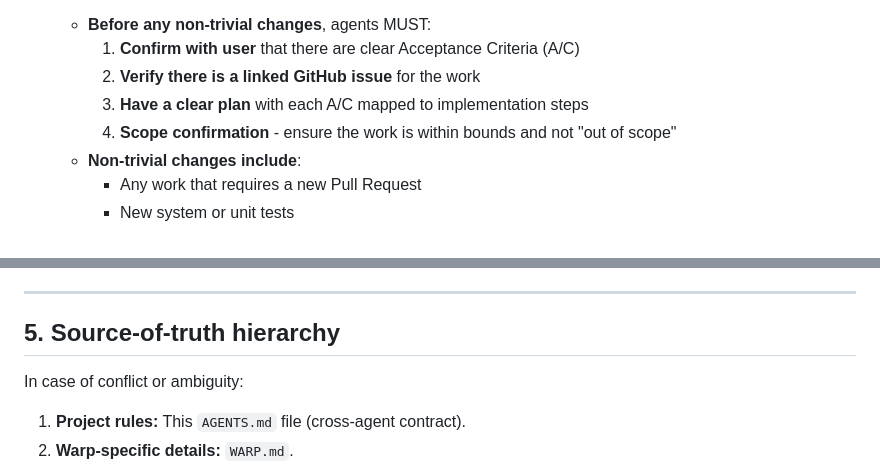
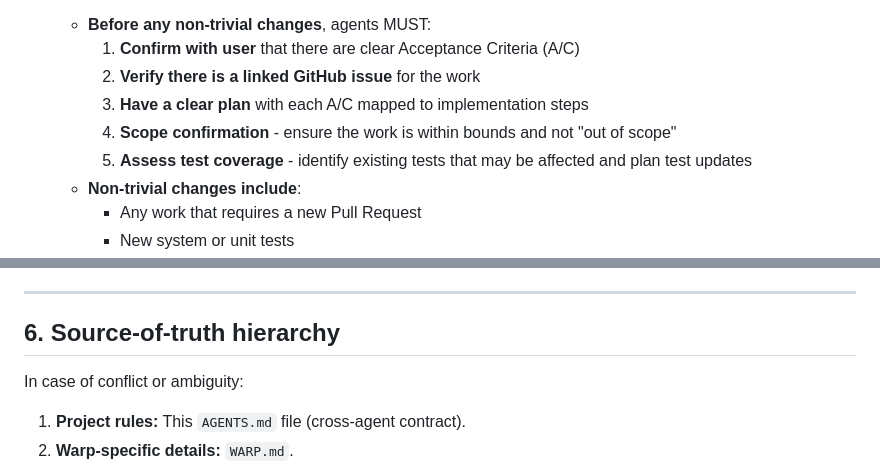
Before and after one commit to jcowhigjr/yelp_search_demo, a Markdown page: AGENTS.md, 2 parts joined by grey strips. Rendered like a GitHub page.

```diff
--- a/AGENTS.md
+++ b/AGENTS.md
@@ -28,6 +28,7 @@ For deep policy and methodology, see `docs/AGENTS.md`.
     2. **Verify there is a linked GitHub issue** for the work
     3. **Have a clear plan** with each A/C mapped to implementation steps
     4. **Scope confirmation** - ensure the work is within bounds and not "out of scope"
+    5. **Assess test coverage** - identify existing tests that may be affected and plan test updates
   - **Non-trivial changes include**:
     - Any work that requires a new Pull Request
     - New system or unit tests
@@ -168,7 +207,7 @@ See `docs/AGENTS.md` for the full hypothesis-driven development methodology (Iss
 
 ---
 
-## 5. Source-of-truth hierarchy
+## 6. Source-of-truth hierarchy
 
 In case of conflict or ambiguity:
 
```
Also changed, not shown: other parts of AGENTS.md (+40 -2 lines).
